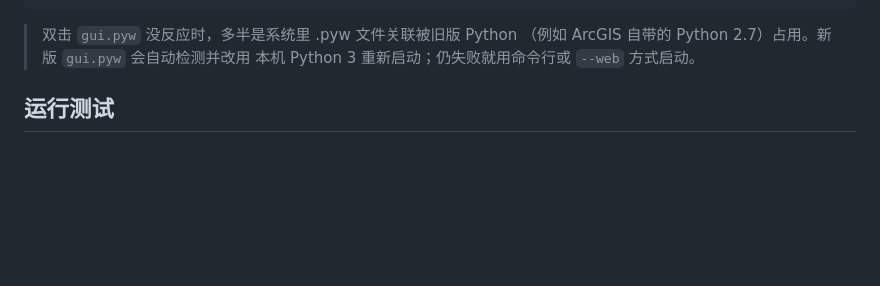
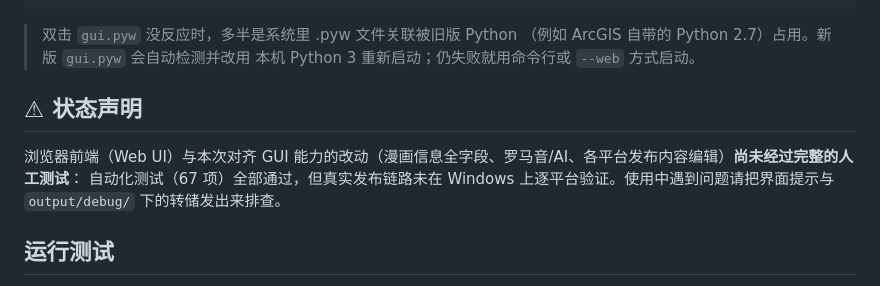
Before and after one commit to hakrelin/manga_uploader, a Markdown page: README.md, the part around the change. Rendered like a GitHub page; blank space fills up the shorter version.

Commit message:
README 声明：web 前端新能力未经完整人工测试
Co-Authored-By: Claude Code <noreply@anthropic.com>

```diff
--- a/README.md
+++ b/README.md
@@ -94,6 +94,11 @@ python -m manga_uploader publish examples\my_comic --parallel                  #
 > 双击 `gui.pyw` 没反应时，多半是系统里 .pyw 文件关联被旧版 Python
 > （例如 ArcGIS 自带的 Python 2.7）占用。新版 `gui.pyw` 会自动检测并改用
 > 本机 Python 3 重新启动；仍失败就用命令行或 `--web` 方式启动。
+
+## ⚠ 状态声明
+
+浏览器前端（Web UI）与本次对齐 GUI 能力的改动（漫画信息全字段、罗马音/AI、各平台发布内容编辑）**尚未经过完整的人工测试**：
+自动化测试（67 项）全部通过，但真实发布链路未在 Windows 上逐平台验证。使用中遇到问题请把界面提示与 `output/debug/` 下的转储发出来排查。
 
 ## 运行测试
 
```
